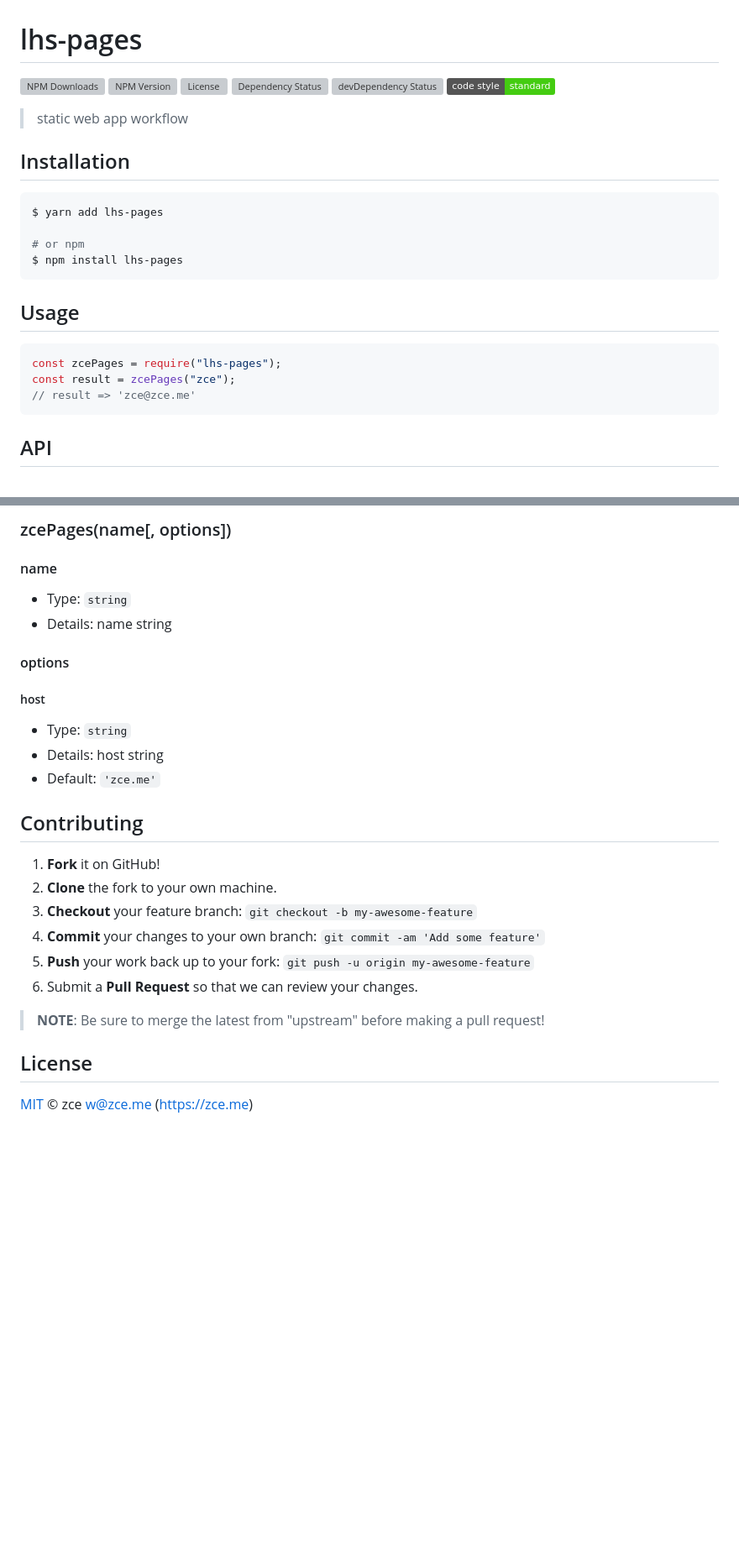
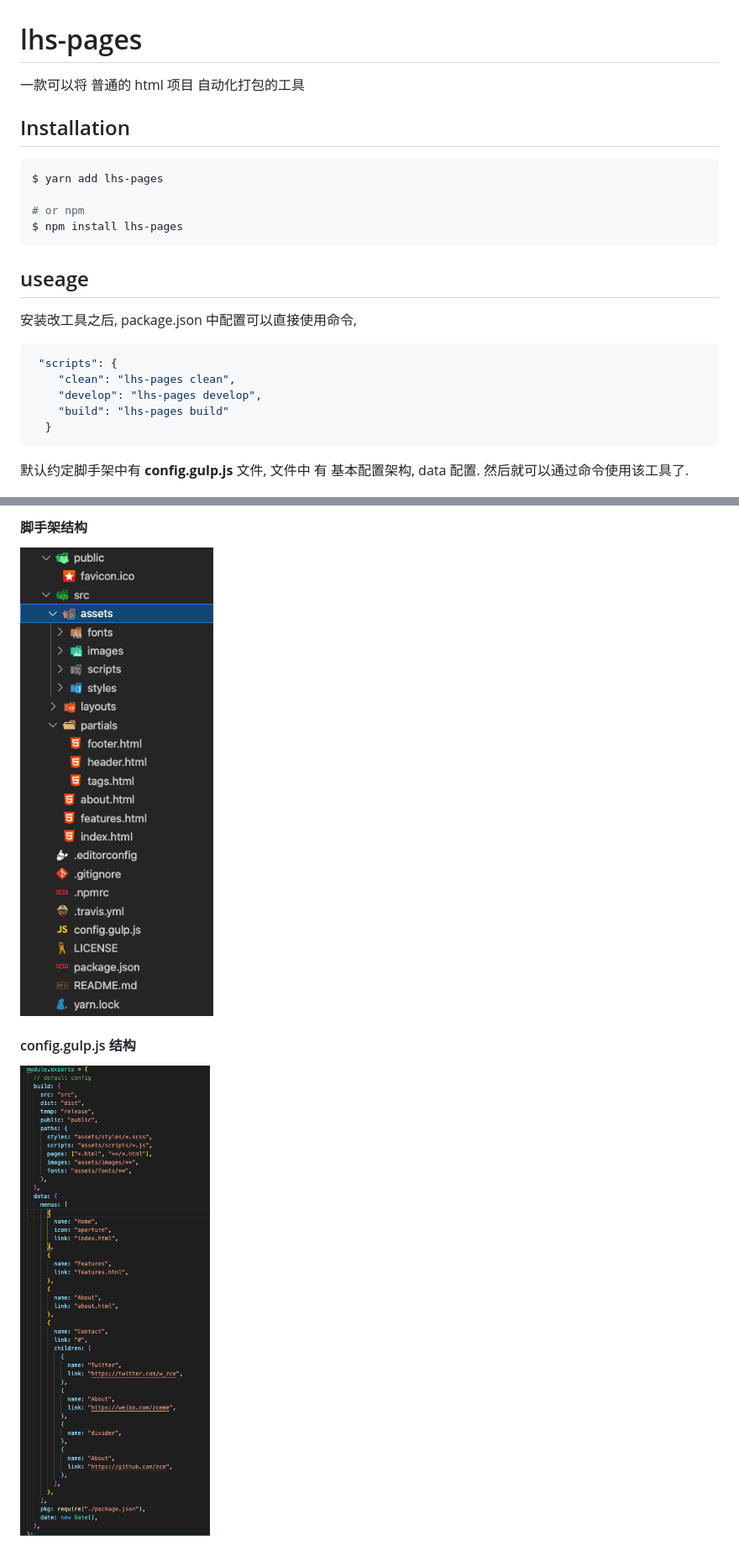
Before and after one commit to Charlie2244/lhs-pages, a Markdown page: README.md, 2 parts joined by grey strips. Shown: that part at 84% size. GitHub-like rendering; pictures changed too: data结构.png (added), shotcart.png (added); badges without logos; blank space fills up the shorter version; grey boxes are pictures that could not be loaded.

Commit message:
feat: 自动化构建搭建完成

````diff
--- a/README.md
+++ b/README.md
@@ -1,13 +1,6 @@
 # lhs-pages
 
-[![NPM Downloads][downloads-image]][downloads-url]
-[![NPM Version][version-image]][version-url]
-[![License][license-image]][license-url]
-[![Dependency Status][dependency-image]][dependency-url]
-[![devDependency Status][devdependency-image]][devdependency-url]
-[![Code Style][style-image]][style-url]
-
-> static web app workflow
+一款可以将 普通的 html 项目 自动化打包的工具
 
 ## Installation
 
@@ -18,15 +11,18 @@ $ yarn add lhs-pages
 $ npm install lhs-pages
 ```
 
-## Usage
+## useage
 
-<!-- TODO: Introduction of API use -->
+安装改工具之后, package.json 中配置可以直接使用命令,
 
-```javascript
-const zcePages = require("lhs-pages");
-const result = zcePages("zce");
-// result => 'zce@zce.me'
+```js
+ "scripts": {
+    "clean": "lhs-pages clean",
+    "develop": "lhs-pages develop",
+    "build": "lhs-pages build"
+  }
 ```
 
-## API
+默认约定脚手架中有 **config.gulp.js** 文件, 文件中 有 基本配置架构, data 配置.
+然后就可以通过命令使用该工具了.
 
@@ -34,43 +30,8 @@ const result = zcePages("zce");
 
-### zcePages(name[, options])
+#### 脚手架结构
 
-#### name
+![脚手架结构](shotcart.png)
 
-- Type: `string`
-- Details: name string
+#### config.gulp.js 结构
 
-#### options
-
-##### host
-
-- Type: `string`
-- Details: host string
-- Default: `'zce.me'`
-
-## Contributing
-
-1. **Fork** it on GitHub!
-2. **Clone** the fork to your own machine.
-3. **Checkout** your feature branch: `git checkout -b my-awesome-feature`
-4. **Commit** your changes to your own branch: `git commit -am 'Add some feature'`
-5. **Push** your work back up to your fork: `git push -u origin my-awesome-feature`
-6. Submit a **Pull Request** so that we can review your changes.
-
-> **NOTE**: Be sure to merge the latest from "upstream" before making a pull request!
-
-## License
-
-[MIT](LICENSE) &copy; zce <w@zce.me> (https://zce.me)
-
-[downloads-image]: https://img.shields.io/npm/dm/lhs-pages.svg
-[downloads-url]: https://npmjs.org/package/lhs-pages
-[version-image]: https://img.shields.io/npm/v/lhs-pages.svg
-[version-url]: https://npmjs.org/package/lhs-pages
-[license-image]: https://img.shields.io/github/license/zce/lhs-pages.svg
-[license-url]: https://github.com/zce/lhs-pages/blob/master/LICENSE
-[dependency-image]: https://img.shields.io/david/zce/lhs-pages.svg
-[dependency-url]: https://david-dm.org/zce/lhs-pages
-[devdependency-image]: https://img.shields.io/david/dev/zce/lhs-pages.svg
-[devdependency-url]: https://david-dm.org/zce/lhs-pages?type=dev
-[style-image]: https://img.shields.io/badge/code_style-standard-brightgreen.svg
-[style-url]: https://standardjs.com
+![config.gulp.js结构](data结构.png)
````
Also changed, not shown: other parts of README.md (+1 -1 lines), 4 other files.
